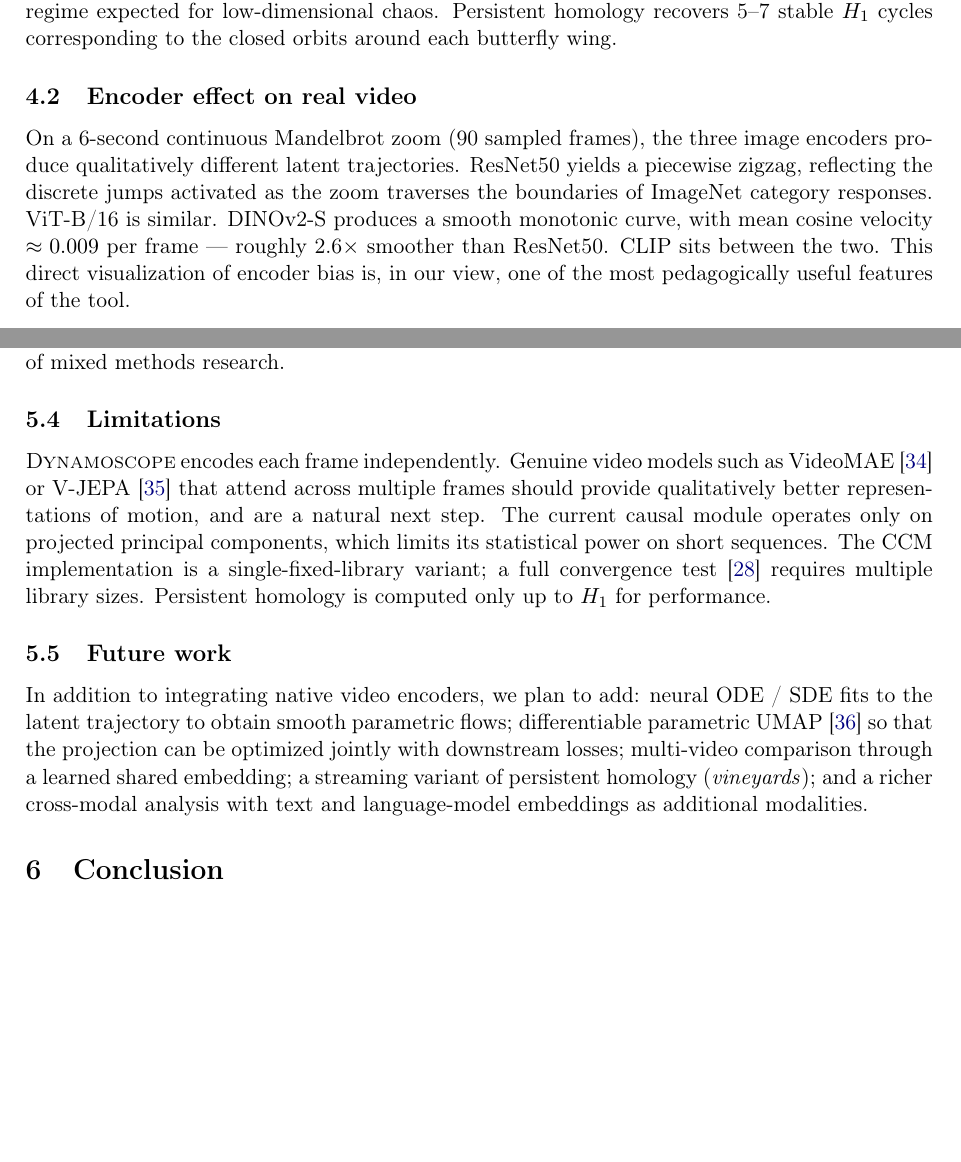
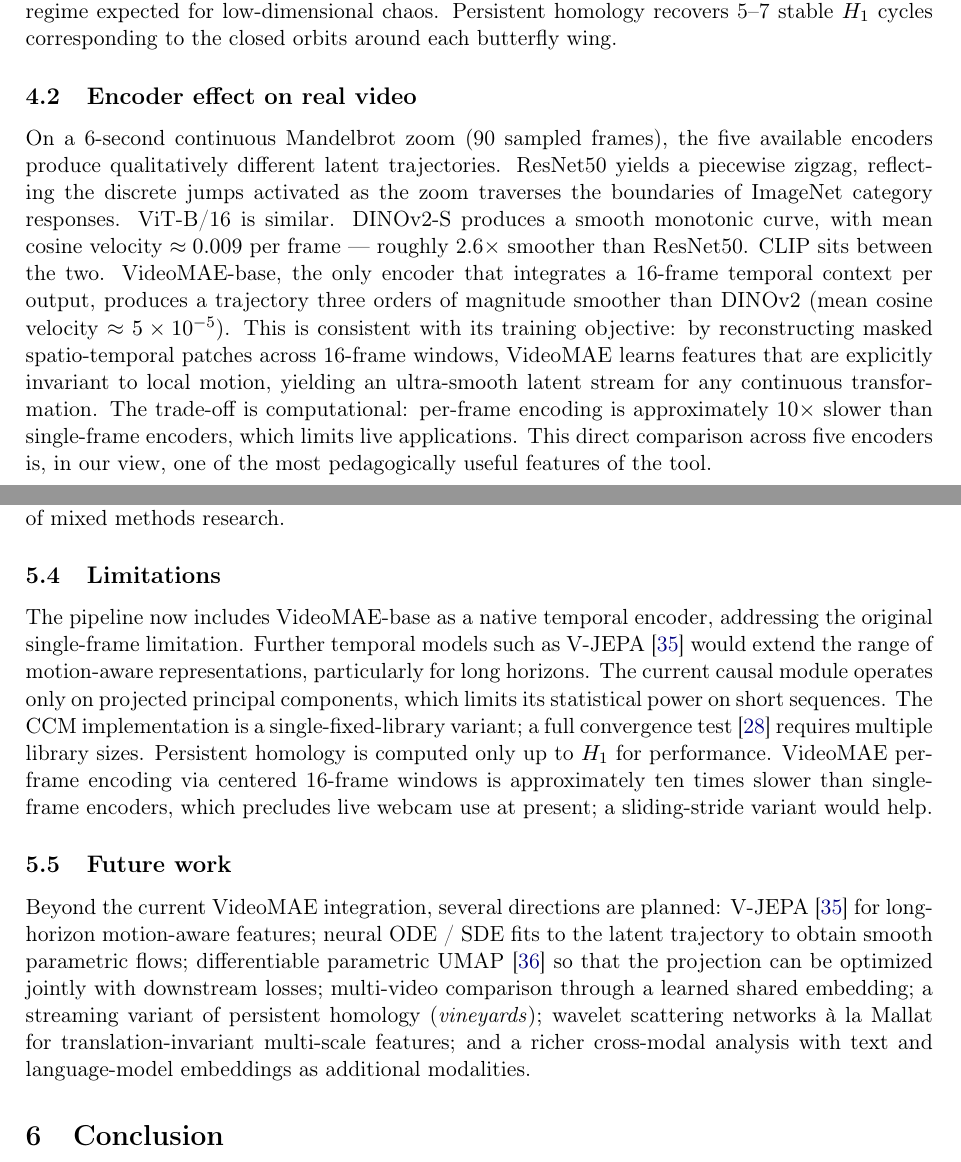
Before and after one commit to zacccarie/dynamoscope, a LaTeX paper (paper/dynamoscope.tex): two parts of pages 6 and 8 of 10, joined at a grey line, cut so that both start at the same text, the shorter picture padded with empty space. Compiled offline with pdfLaTeX.

Commit message:
paper: sync VideoMAE integration
- Abstract : four encoders → five encoders, mention natively temporal
- §3.2 Encoders : add VideoMAE-base row to table + caption note
- §4.2 Results : new paragraph with VideoMAE smoothness comparison
  (5e-5 mean cosine velocity vs 9e-3 for DINOv2)
- §5.4 Limitations : remove "single-frame only" limitation, replace
  with VideoMAE-specific notes (10x compute cost, live webcam blocker)
- §5.5 Future work : remove VideoMAE from planned items, keep V-JEPA,
  add neural ODE, parametric UMAP, vineyards, wavelet scattering

Paper now matches code state at commit {hash}.

Co-Authored-By: Claude Opus 4.7 (1M context) <noreply@anthropic.com>

```diff
--- a/paper/dynamoscope.tex
+++ b/paper/dynamoscope.tex
@@ -444,15 +448,25 @@ to the closed orbits around each butterfly wing.
 \subsection{Encoder effect on real video}
 
 On a 6-second continuous Mandelbrot zoom (90 sampled frames), the
-three image encoders produce qualitatively different latent
+five available encoders produce qualitatively different latent
 trajectories. ResNet50 yields a piecewise zigzag, reflecting the
 discrete jumps activated as the zoom traverses the boundaries of
 ImageNet category responses. ViT-B/16 is similar. DINOv2-S produces
 a smooth monotonic curve, with mean cosine velocity
 $\approx 0.009$ per frame --- roughly 2.6$\times$ smoother than
-ResNet50. CLIP sits between the two. This direct visualization of
-encoder bias is, in our view, one of the most pedagogically useful
-features of the tool.
+ResNet50. CLIP sits between the two. VideoMAE-base, the only
+encoder that integrates a 16-frame temporal context per output,
+produces a trajectory three orders of magnitude smoother than
+DINOv2 (mean cosine velocity $\approx 5\times 10^{-5}$). This is
+consistent with its training objective: by reconstructing masked
+spatio-temporal patches across 16-frame windows, VideoMAE learns
+features that are explicitly invariant to local motion, yielding an
+ultra-smooth latent stream for any continuous transformation. The
+trade-off is computational: per-frame encoding is approximately
+$10\times$ slower than single-frame encoders, which limits live
+applications. This direct comparison across five encoders is, in
+our view, one of the most pedagogically useful features of the
+tool.
 
 \subsection{UMAP gaps as scale-dependent structure}
 
@@ -545,28 +559,33 @@ methodological triangulation in the sense of mixed methods research.
 
 \subsection{Limitations}
 
-\textsc{Dynamoscope} encodes each frame independently. Genuine
-video models such as VideoMAE~\cite{tong2022videomae} or
-V-JEPA~\cite{bardes2024vjepa} that attend across multiple frames
-should provide qualitatively better representations of motion, and
-are a natural next step. The current causal module operates only on
-projected principal components, which limits its statistical power
-on short sequences. The CCM implementation is a single-fixed-library
-variant; a full convergence test
-\cite{sugihara2012ccm} requires multiple library sizes. Persistent
-homology is computed only up to $H_1$ for performance.
+The pipeline now includes VideoMAE-base as a native temporal
+encoder, addressing the original single-frame limitation. Further
+temporal models such as V-JEPA~\cite{bardes2024vjepa} would extend
+the range of motion-aware representations, particularly for long
+horizons. The current causal module operates only on projected
+principal components, which limits its statistical power on short
+sequences. The CCM implementation is a single-fixed-library
+variant; a full convergence test~\cite{sugihara2012ccm} requires
+multiple library sizes. Persistent homology is computed only up to
+$H_1$ for performance. VideoMAE per-frame encoding via centered
+16-frame windows is approximately ten times slower than
+single-frame encoders, which precludes live webcam use at present;
+a sliding-stride variant would help.
 
 \subsection{Future work}
 
-In addition to integrating native video encoders, we plan to add:
-neural ODE / SDE fits to the latent trajectory to obtain smooth
-parametric flows; differentiable parametric
+Beyond the current VideoMAE integration, several directions are
+planned: V-JEPA~\cite{bardes2024vjepa} for long-horizon motion-aware
+features; neural ODE / SDE fits to the latent trajectory to obtain
+smooth parametric flows; differentiable parametric
 UMAP~\cite{sainburg2021parametric} so that the projection can be
 optimized jointly with downstream losses; multi-video comparison
 through a learned shared embedding; a streaming variant of
-persistent homology (\emph{vineyards}); and a richer cross-modal
-analysis with text and language-model embeddings as additional
-modalities.
+persistent homology (\emph{vineyards}); wavelet scattering networks
+\`a la Mallat for translation-invariant multi-scale features; and a
+richer cross-modal analysis with text and language-model embeddings
+as additional modalities.
 
 \section{Conclusion}
 
```
Also changed, not shown: paper/dynamoscope.tex (14 more changed lines).
